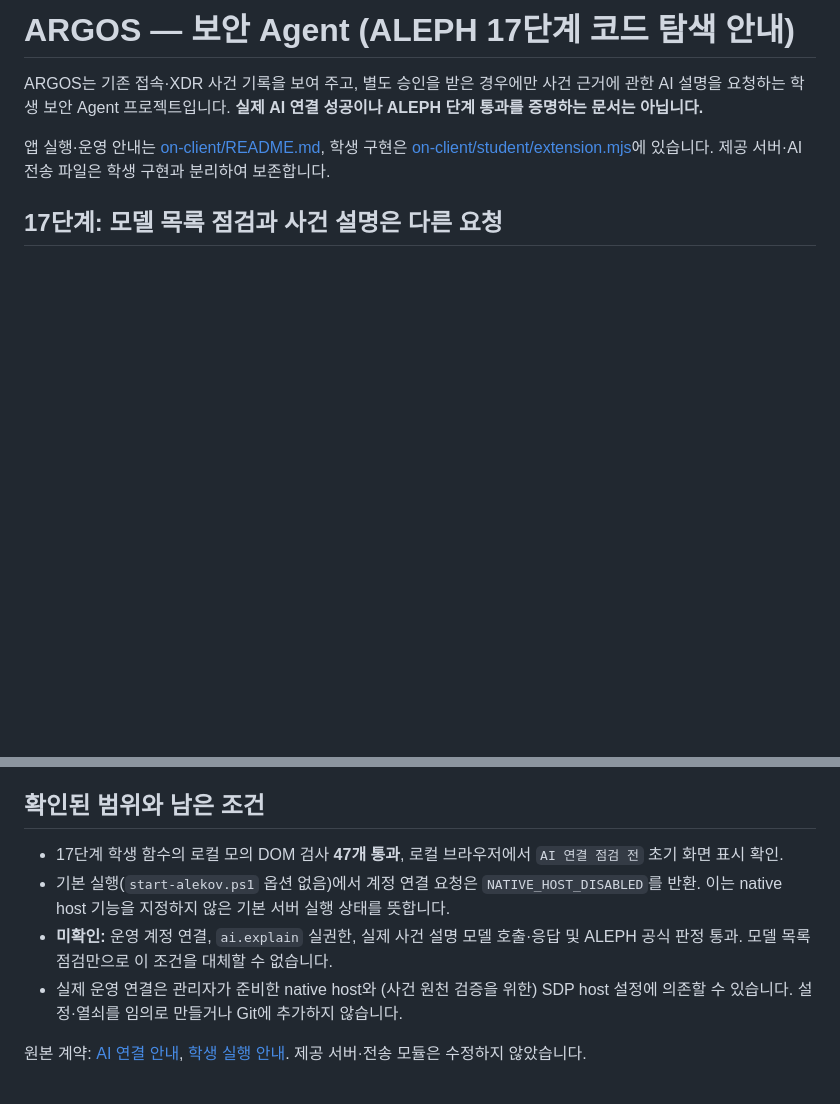
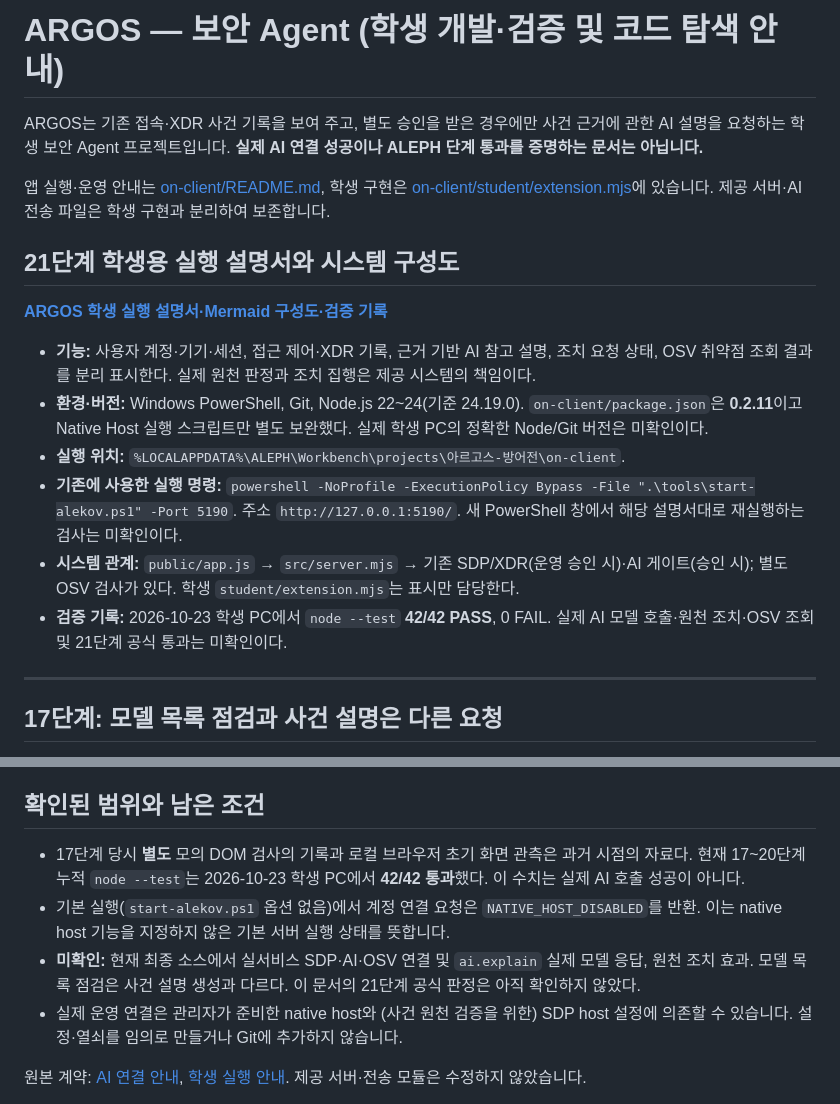
Before and after one commit to yeaun12/argos-security-agent, a Markdown page: README.md, 2 parts joined by grey strips. Rendered like a GitHub page; blank space fills up the shorter version.

Commit message:
docs(stage21): add ARGOS student runbook, source-linked architecture and verified limits

```diff
--- a/README.md
+++ b/README.md
@@ -1,8 +1,21 @@
-# ARGOS — 보안 Agent (ALEPH 17단계 코드 탐색 안내)
+# ARGOS — 보안 Agent (학생 개발·검증 및 코드 탐색 안내)
 
 ARGOS는 기존 접속·XDR 사건 기록을 보여 주고, 별도 승인을 받은 경우에만 사건 근거에 관한 AI 설명을 요청하는 학생 보안 Agent 프로젝트입니다. **실제 AI 연결 성공이나 ALEPH 단계 통과를 증명하는 문서는 아닙니다.**
 
 앱 실행·운영 안내는 [on-client/README.md](on-client/README.md), 학생 구현은 [on-client/student/extension.mjs](on-client/student/extension.mjs)에 있습니다. 제공 서버·AI 전송 파일은 학생 구현과 분리하여 보존합니다.
+
+## 21단계 학생용 실행 설명서와 시스템 구성도
+
+**[ARGOS 학생 실행 설명서·Mermaid 구성도·검증 기록](on-client/docs/STUDENT_RUNBOOK.md)**
+
+- **기능:** 사용자 계정·기기·세션, 접근 제어·XDR 기록, 근거 기반 AI 참고 설명, 조치 요청 상태, OSV 취약점 조회 결과를 분리 표시한다. 실제 원천 판정과 조치 집행은 제공 시스템의 책임이다.
+- **환경·버전:** Windows PowerShell, Git, Node.js 22~24(기준 24.19.0). `on-client/package.json`은 **0.2.11**이고 Native Host 실행 스크립트만 별도 보완했다. 실제 학생 PC의 정확한 Node/Git 버전은 미확인이다.
+- **실행 위치:** `%LOCALAPPDATA%\ALEPH\Workbench\projects\아르고스-방어전\on-client`.
+- **기존에 사용한 실행 명령:** `powershell -NoProfile -ExecutionPolicy Bypass -File ".\tools\start-alekov.ps1" -Port 5190`. 주소 `http://127.0.0.1:5190/`. 새 PowerShell 창에서 해당 설명서대로 재실행하는 검사는 미확인이다.
+- **시스템 관계:** `public/app.js` → `src/server.mjs` → 기존 SDP/XDR(운영 승인 시)·AI 게이트(승인 시); 별도 OSV 검사가 있다. 학생 `student/extension.mjs`는 표시만 담당한다.
+- **검증 기록:** 2026-10-23 학생 PC에서 `node --test` **42/42 PASS**, 0 FAIL. 실제 AI 모델 호출·원천 조치·OSV 조회 및 21단계 공식 통과는 미확인이다.
+
+---
 
 ## 17단계: 모델 목록 점검과 사건 설명은 다른 요청
 
@@ -22,9 +35,9 @@ ARGOS는 기존 접속·XDR 사건 기록을 보여 주고, 별도 승인을 받
 
 ## 확인된 범위와 남은 조건
 
-- 17단계 학생 함수의 로컬 모의 DOM 검사 **47개 통과**, 로컬 브라우저에서 `AI 연결 점검 전` 초기 화면 표시 확인.
+- 17단계 당시 **별도** 모의 DOM 검사의 기록과 로컬 브라우저 초기 화면 관측은 과거 시점의 자료다. 현재 17~20단계 누적 `node --test`는 2026-10-23 학생 PC에서 **42/42 통과**했다. 이 수치는 실제 AI 호출 성공이 아니다.
 - 기본 실행(`start-alekov.ps1` 옵션 없음)에서 계정 연결 요청은 `NATIVE_HOST_DISABLED`를 반환. 이는 native host 기능을 지정하지 않은 기본 서버 실행 상태를 뜻합니다.
-- **미확인:** 운영 계정 연결, `ai.explain` 실권한, 실제 사건 설명 모델 호출·응답 및 ALEPH 공식 판정 통과. 모델 목록 점검만으로 이 조건을 대체할 수 없습니다.
+- **미확인:** 현재 최종 소스에서 실서비스 SDP·AI·OSV 연결 및 `ai.explain` 실제 모델 응답, 원천 조치 효과. 모델 목록 점검은 사건 설명 생성과 다르다. 이 문서의 21단계 공식 판정은 아직 확인하지 않았다.
 - 실제 운영 연결은 관리자가 준비한 native host와 (사건 원천 검증을 위한) SDP host 설정에 의존할 수 있습니다. 설정·열쇠를 임의로 만들거나 Git에 추가하지 않습니다.
 
 원본 계약: [AI 연결 안내](on-client/docs/AI_SETUP_GUIDE.md), [학생 실행 안내](on-client/docs/STUDENT_LAUNCH_GUIDE.md). 제공 서버·전송 모듈은 수정하지 않았습니다.
```
Also changed, not shown: on-client/docs/STUDENT_RUNBOOK.md (added, +248 -0 lines).
